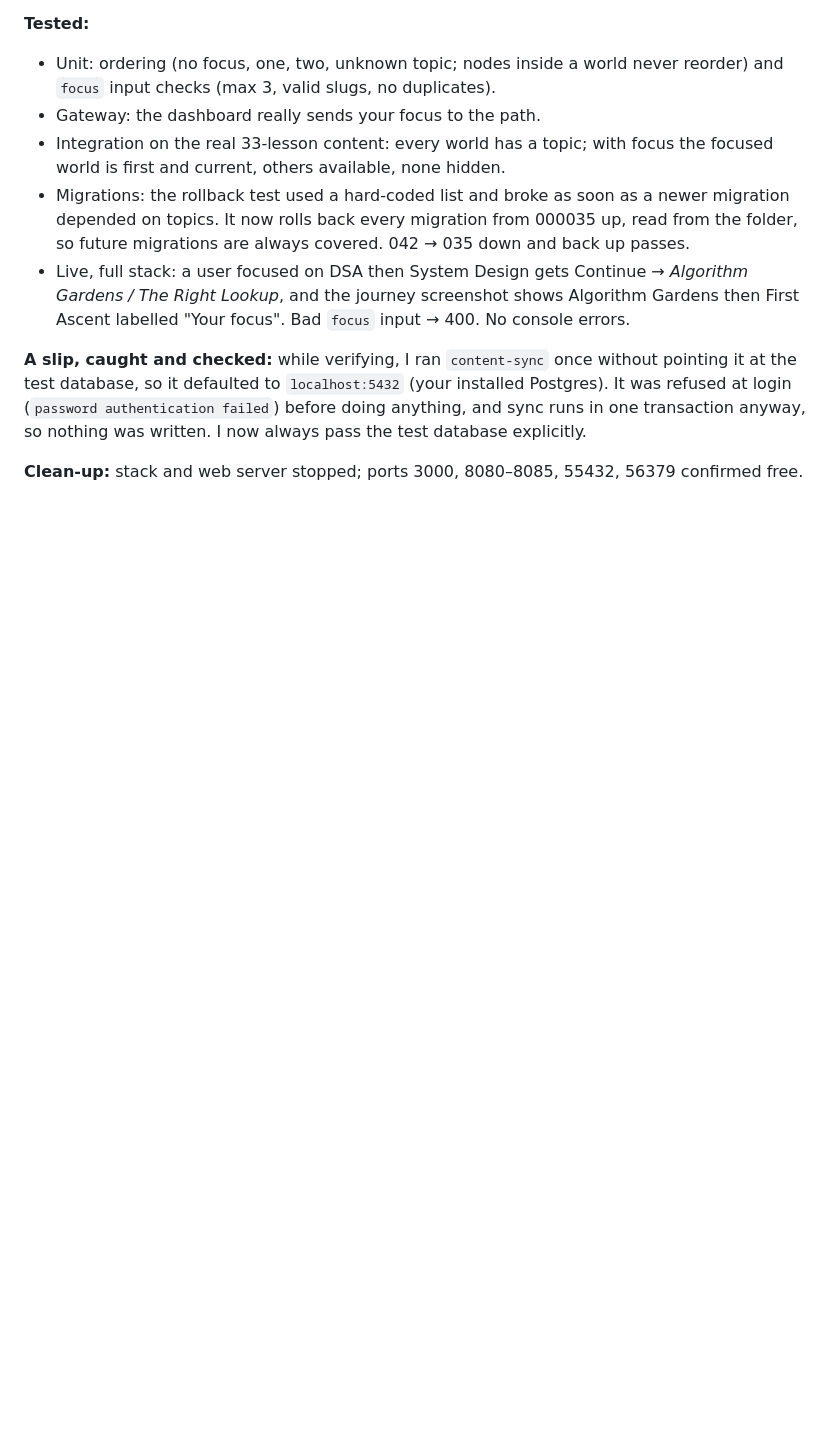
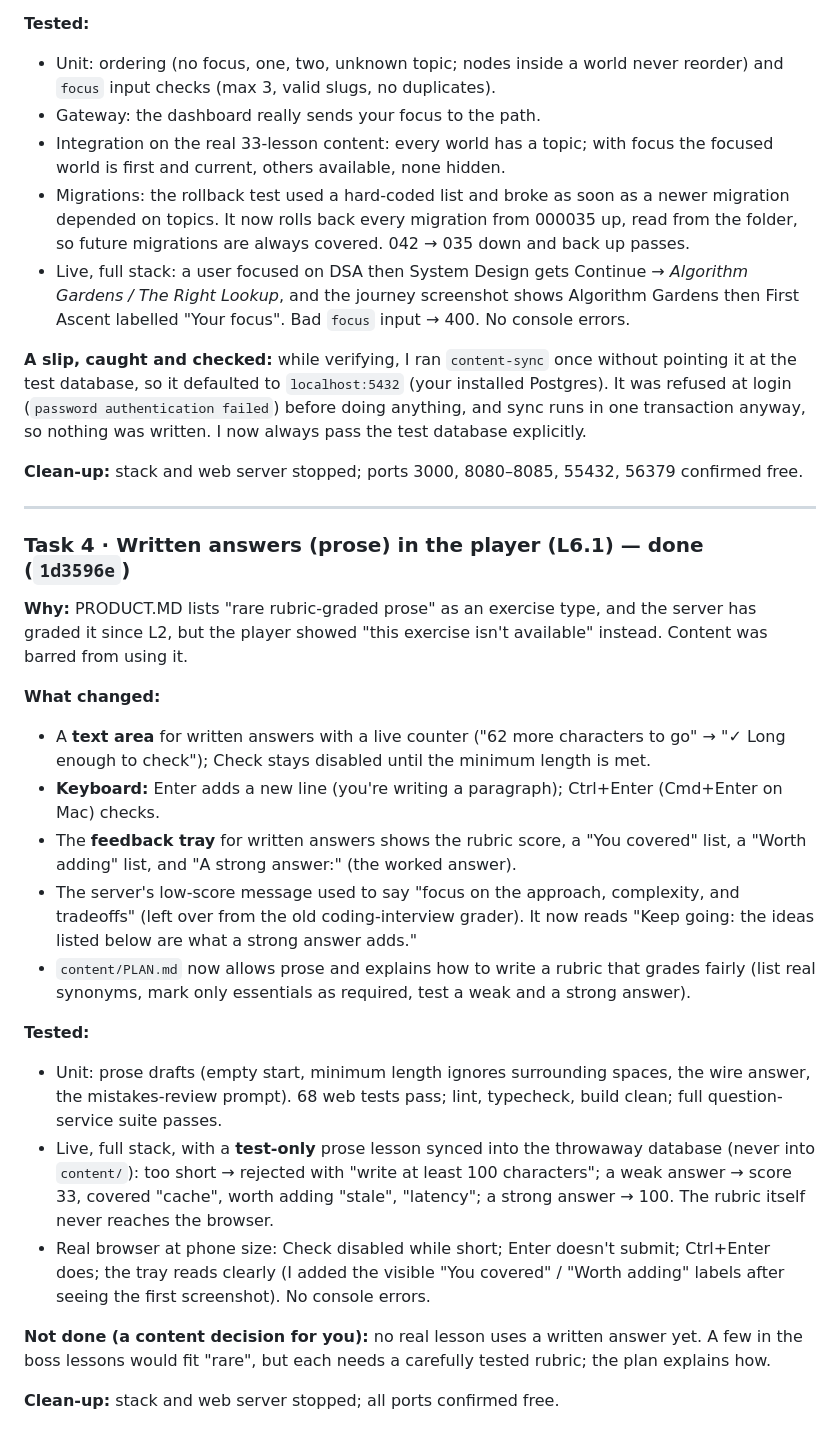
Before and after one commit to ayuuuuu0-0/prepio, a Markdown page: docs/WORKLOG.md, the part around the change. Rendered like a GitHub page; blank space fills up the shorter version.

Commit message:
docs: work log, task 4 (prose)
Co-Authored-By: Claude Opus 5.5 <noreply@anthropic.com>

```diff
--- a/docs/WORKLOG.md
+++ b/docs/WORKLOG.md
@@ -84,3 +84,25 @@ Anything outside `.ai/EXECUTION.MD`'s scope goes through its Change Process and
 **A slip, caught and checked:** while verifying, I ran `content-sync` once without pointing it at the test database, so it defaulted to `localhost:5432` (your installed Postgres). It was refused at login (`password authentication failed`) before doing anything, and sync runs in one transaction anyway, so nothing was written. I now always pass the test database explicitly.
 
 **Clean-up:** stack and web server stopped; ports 3000, 8080–8085, 55432, 56379 confirmed free.
+
+---
+
+### Task 4 · Written answers (prose) in the player (L6.1) — done (`1d3596e`)
+
+**Why:** PRODUCT.MD lists "rare rubric-graded prose" as an exercise type, and the server has graded it since L2, but the player showed "this exercise isn't available" instead. Content was barred from using it.
+
+**What changed:**
+* A **text area** for written answers with a live counter ("62 more characters to go" → "✓ Long enough to check"); Check stays disabled until the minimum length is met.
+* **Keyboard:** Enter adds a new line (you're writing a paragraph); Ctrl+Enter (Cmd+Enter on Mac) checks.
+* The **feedback tray** for written answers shows the rubric score, a "You covered" list, a "Worth adding" list, and "A strong answer:" (the worked answer).
+* The server's low-score message used to say "focus on the approach, complexity, and tradeoffs" (left over from the old coding-interview grader). It now reads "Keep going: the ideas listed below are what a strong answer adds."
+* `content/PLAN.md` now allows prose and explains how to write a rubric that grades fairly (list real synonyms, mark only essentials as required, test a weak and a strong answer).
+
+**Tested:**
+* Unit: prose drafts (empty start, minimum length ignores surrounding spaces, the wire answer, the mistakes-review prompt). 68 web tests pass; lint, typecheck, build clean; full question-service suite passes.
+* Live, full stack, with a **test-only** prose lesson synced into the throwaway database (never into `content/`): too short → rejected with "write at least 100 characters"; a weak answer → score 33, covered "cache", worth adding "stale", "latency"; a strong answer → 100. The rubric itself never reaches the browser.
+* Real browser at phone size: Check disabled while short; Enter doesn't submit; Ctrl+Enter does; the tray reads clearly (I added the visible "You covered" / "Worth adding" labels after seeing the first screenshot). No console errors.
+
+**Not done (a content decision for you):** no real lesson uses a written answer yet. A few in the boss lessons would fit "rare", but each needs a carefully tested rubric; the plan explains how.
+
+**Clean-up:** stack and web server stopped; all ports confirmed free.
```
